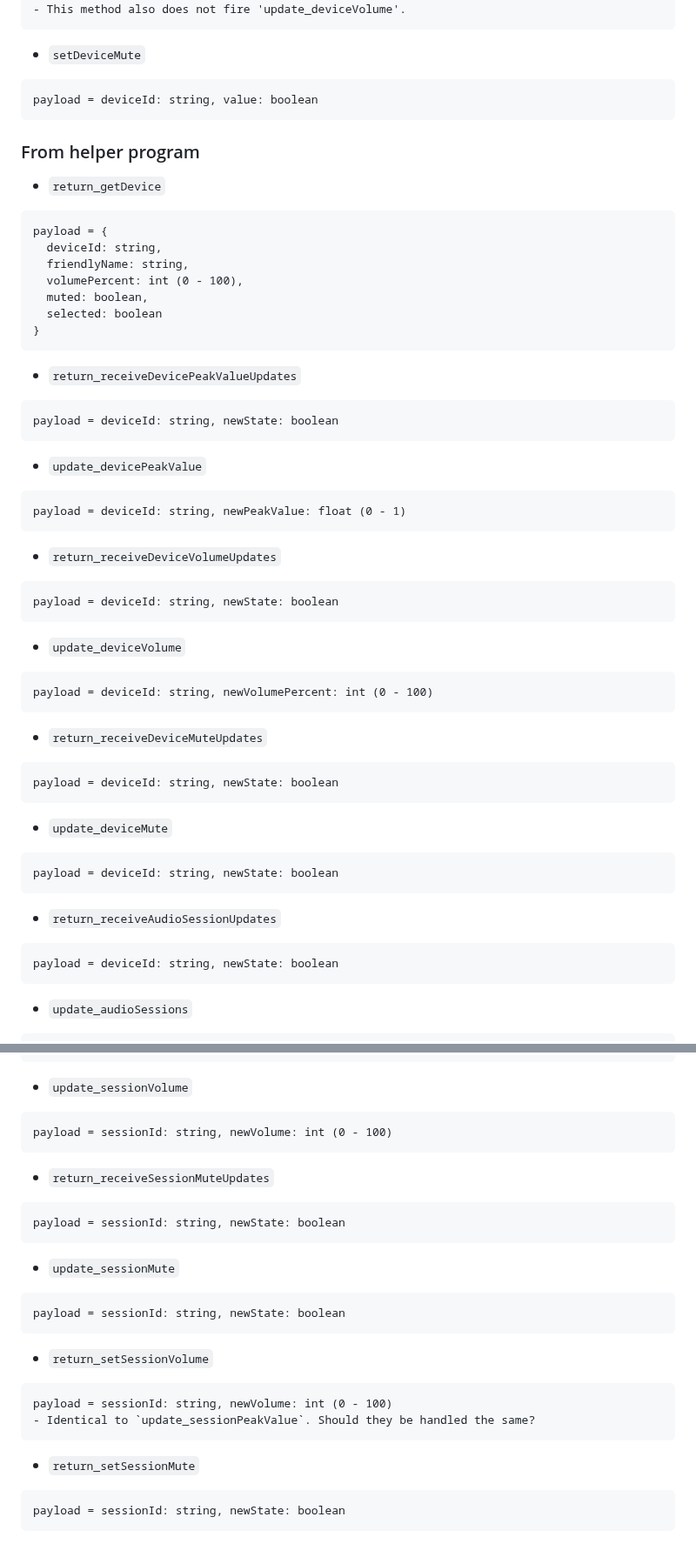
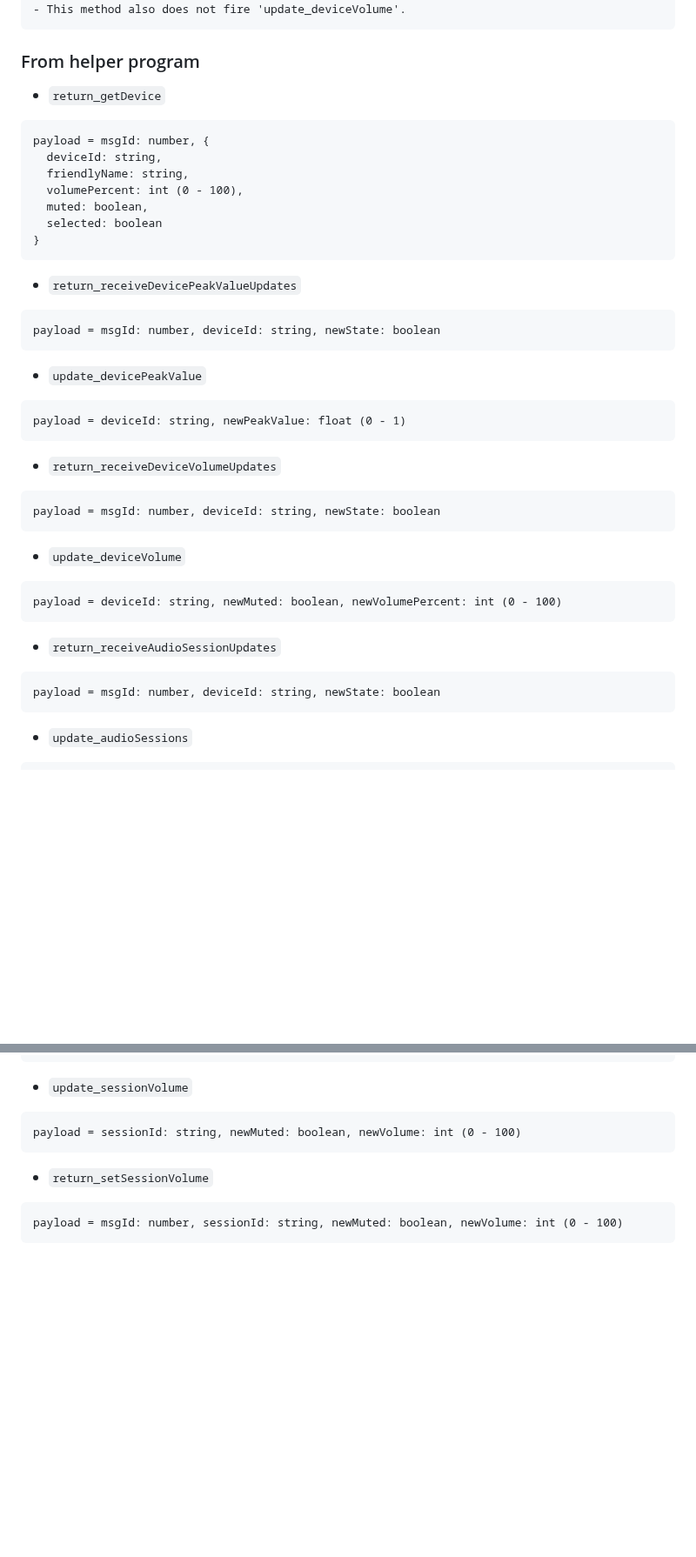
Before and after one commit to kkps-d/button-board-win32-helper, a Markdown page: README.md, 2 parts joined by grey strips. Shown at 87% size. Drawn GitHub-style; blank space fills up the shorter version.

````diff
--- a/README.md
+++ b/README.md
@@ -108,17 +102,12 @@ payload = deviceId: string, volumePercent: int (0 - 100), confirmVolumeChange: b
 - 'confirmVolumeChange' supresses 'return_setDeviceVolume' if false.
 - This method also does not fire 'update_deviceVolume'.
-```
-
-- `setDeviceMute`
-```
-payload = deviceId: string, value: boolean
 ```
 
 ### From helper program
 
 - `return_getDevice`
 ```
-payload = {
+payload = msgId: number, {
   deviceId: string,
   friendlyName: string,
   volumePercent: int (0 - 100),
@@ -129,7 +118,7 @@ payload = {
 
 - `return_receiveDevicePeakValueUpdates`
 ```
-payload = deviceId: string, newState: boolean
+payload = msgId: number, deviceId: string, newState: boolean
 ```
 
 - `update_devicePeakValue`
@@ -139,27 +128,17 @@ payload = deviceId: string, newPeakValue: float (0 - 1)
 
 - `return_receiveDeviceVolumeUpdates`
 ```
-payload = deviceId: string, newState: boolean
+payload = msgId: number, deviceId: string, newState: boolean
 ```
 
 - `update_deviceVolume`
 ```
-payload = deviceId: string, newVolumePercent: int (0 - 100)
-```
-
-- `return_receiveDeviceMuteUpdates`
-```
-payload = deviceId: string, newState: boolean
-```
-
-- `update_deviceMute`
-```
-payload = deviceId: string, newState: boolean
+payload = deviceId: string, newMuted: boolean, newVolumePercent: int (0 - 100)
 ```
 
 - `return_receiveAudioSessionUpdates`
 ```
-payload = deviceId: string, newState: boolean
+payload = msgId: number, deviceId: string, newState: boolean
 ```
 
 - `update_audioSessions`
@@ -258,26 +220,10 @@ payload = sessionId: string, newState: boolean
 
 - `update_sessionVolume`
 ```
-payload = sessionId: string, newVolume: int (0 - 100)
-```
-
-- `return_receiveSessionMuteUpdates`
-```
-payload = sessionId: string, newState: boolean
-```
-
-- `update_sessionMute`
-```
-payload = sessionId: string, newState: boolean
+payload = sessionId: string, newMuted: boolean, newVolume: int (0 - 100)
 ```
 
 - `return_setSessionVolume`
 ```
-payload = sessionId: string, newVolume: int (0 - 100)
-- Identical to `update_sessionPeakValue`. Should they be handled the same?
+payload = msgId: number, sessionId: string, newMuted: boolean, newVolume: int (0 - 100)
 ```
-
-- `return_setSessionMute`
-```
-payload = sessionId: string, newState: boolean
-```
````
Also changed, not shown: other parts of README.md (+24 -47 lines).
